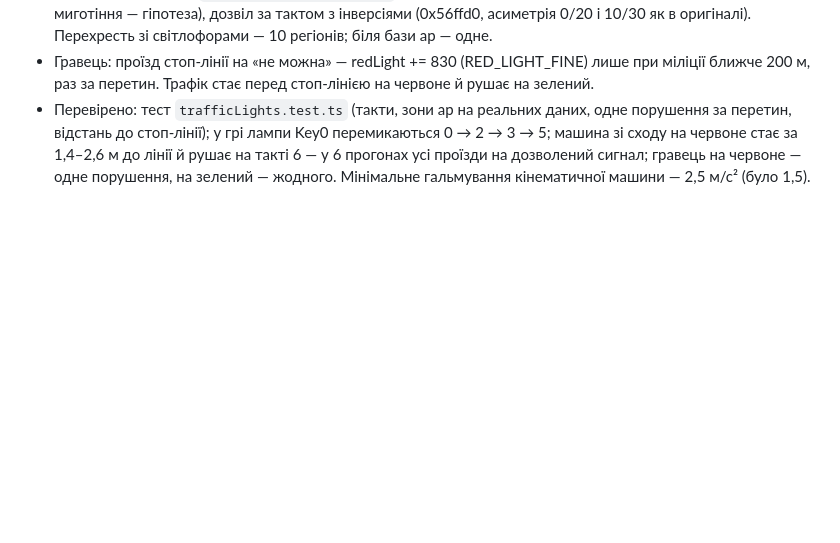
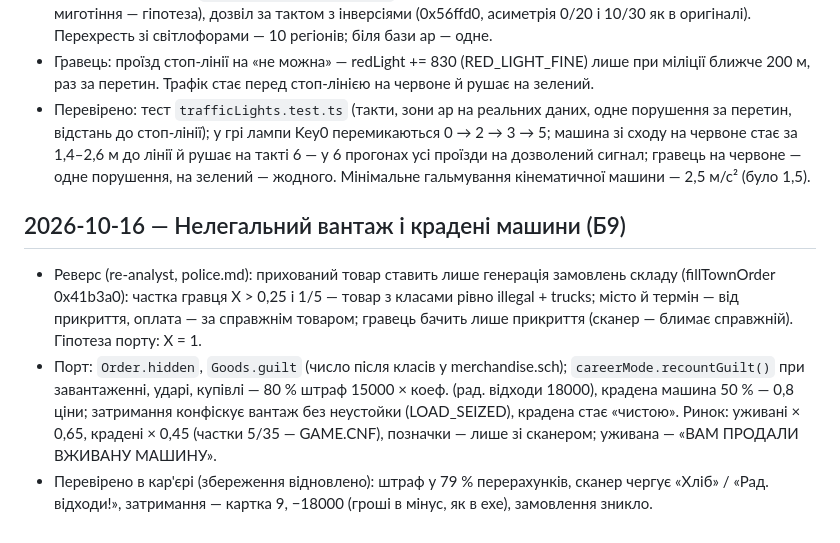
Before and after one commit to Garastor/hard-truck-web, a Markdown page: Docs/ht2/progress.md, the part around the change. GitHub-like rendering; blank space fills up the shorter version.

Commit message:
Документація HT2: Б9 — нелегальний вантаж, світлофори, стан плану
Co-Authored-By: Claude Opus 5.5 <noreply@anthropic.com>

```diff
--- a/Docs/ht2/progress.md
+++ b/Docs/ht2/progress.md
@@ -691,3 +691,14 @@
   до стоп-лінії); у грі лампи Key0 перемикаються 0 → 2 → 3 → 5; машина зі сходу на червоне стає за 1,4–2,6 м до
   лінії й рушає на такті 6 — у 6 прогонах усі проїзди на дозволений сигнал; гравець на червоне — одне порушення, на
   зелений — жодного. Мінімальне гальмування кінематичної машини — 2,5 м/с² (було 1,5).
+
+## 2026-10-16 — Нелегальний вантаж і крадені машини (Б9)
+- Реверс (re-analyst, police.md): прихований товар ставить лише генерація замовлень складу (fillTownOrder 0x41b3a0):
+  частка гравця X > 0,25 і 1/5 — товар з класами рівно illegal + trucks; місто й термін — від прикриття, оплата — за
+  справжнім товаром; гравець бачить лише прикриття (сканер — блимає справжній). Гіпотеза порту: X = 1.
+- Порт: `Order.hidden`, `Goods.guilt` (число після класів у merchandise.sch); `careerMode.recountGuilt()` при
+  завантаженні, ударі, купівлі — 80 % штраф 15000 × коеф. (рад. відходи 18000), крадена машина 50 % — 0,8 ціни;
+  затримання конфіскує вантаж без неустойки (LOAD_SEIZED), крадена стає «чистою». Ринок: уживані × 0,65, крадені
+  × 0,45 (частки 5/35 — GAME.CNF), позначки — лише зі сканером; уживана — «ВАМ ПРОДАЛИ ВЖИВАНУ МАШИНУ».
+- Перевірено в кар'єрі (збереження відновлено): штраф у 79 % перерахунків, сканер чергує «Хліб» / «Рад. відходи!»,
+  затримання — картка 9, −18000 (гроші в мінус, як в exe), замовлення зникло.
```
Also changed, not shown: Docs/ht2/plan.md (+6 -5 lines).
